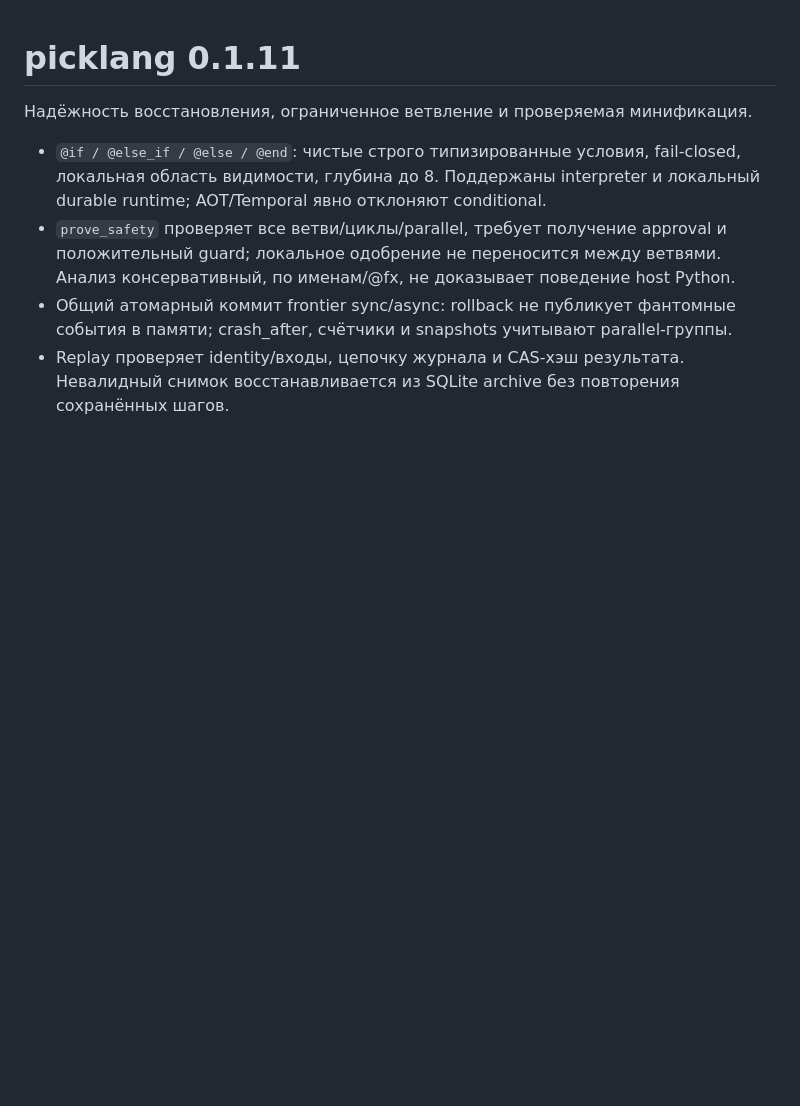
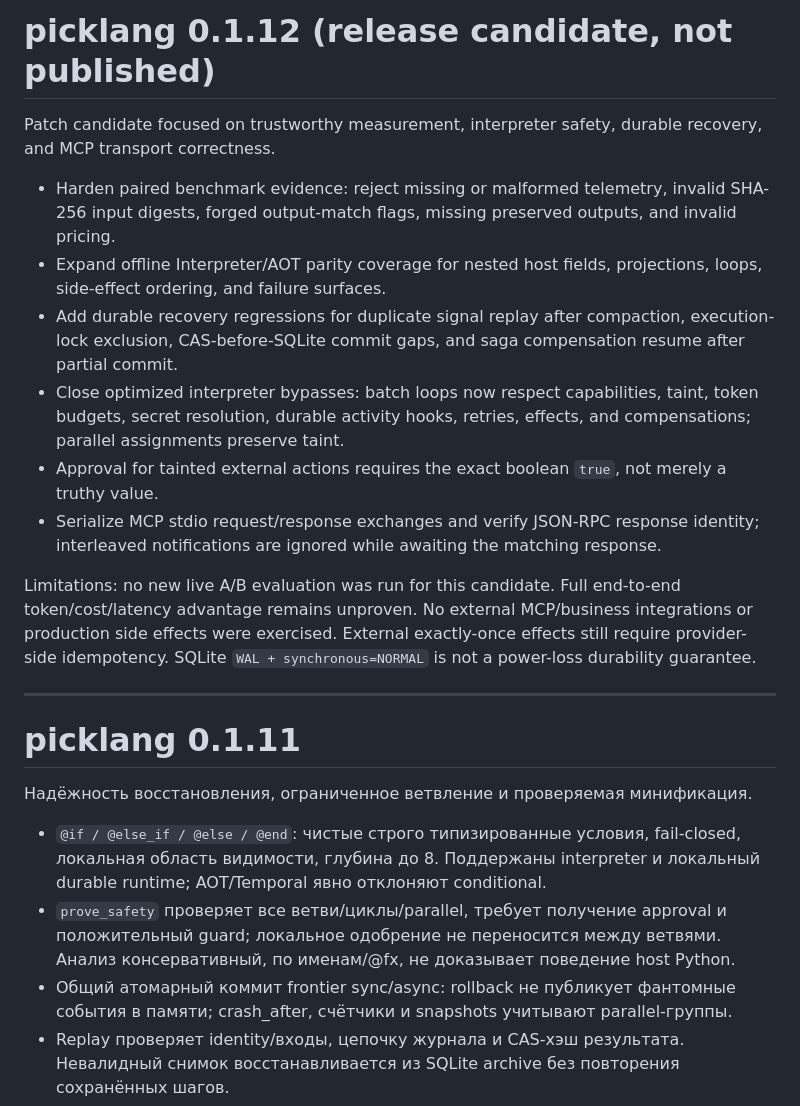
Before and after one commit to JoTalbot/picklang, a Markdown page: RELEASE_NOTES.md, the part around the change. GitHub-like rendering; blank space fills up the shorter version.

Commit message:
docs: add 0.1.12 release candidate notes

```diff
--- a/RELEASE_NOTES.md
+++ b/RELEASE_NOTES.md
@@ -1,3 +1,18 @@
+# picklang 0.1.12 (release candidate, not published)
+
+Patch candidate focused on trustworthy measurement, interpreter safety, durable recovery, and MCP transport correctness.
+
+- Harden paired benchmark evidence: reject missing or malformed telemetry, invalid SHA-256 input digests, forged output-match flags, missing preserved outputs, and invalid pricing.
+- Expand offline Interpreter/AOT parity coverage for nested host fields, projections, loops, side-effect ordering, and failure surfaces.
+- Add durable recovery regressions for duplicate signal replay after compaction, execution-lock exclusion, CAS-before-SQLite commit gaps, and saga compensation resume after partial commit.
+- Close optimized interpreter bypasses: batch loops now respect capabilities, taint, token budgets, secret resolution, durable activity hooks, retries, effects, and compensations; parallel assignments preserve taint.
+- Approval for tainted external actions requires the exact boolean `true`, not merely a truthy value.
+- Serialize MCP stdio request/response exchanges and verify JSON-RPC response identity; interleaved notifications are ignored while awaiting the matching response.
+
+Limitations: no new live A/B evaluation was run for this candidate. Full end-to-end token/cost/latency advantage remains unproven. No external MCP/business integrations or production side effects were exercised. External exactly-once effects still require provider-side idempotency. SQLite `WAL + synchronous=NORMAL` is not a power-loss durability guarantee.
+
+---
+
 # picklang 0.1.11
 
 Надёжность восстановления, ограниченное ветвление и проверяемая минификация.
```
